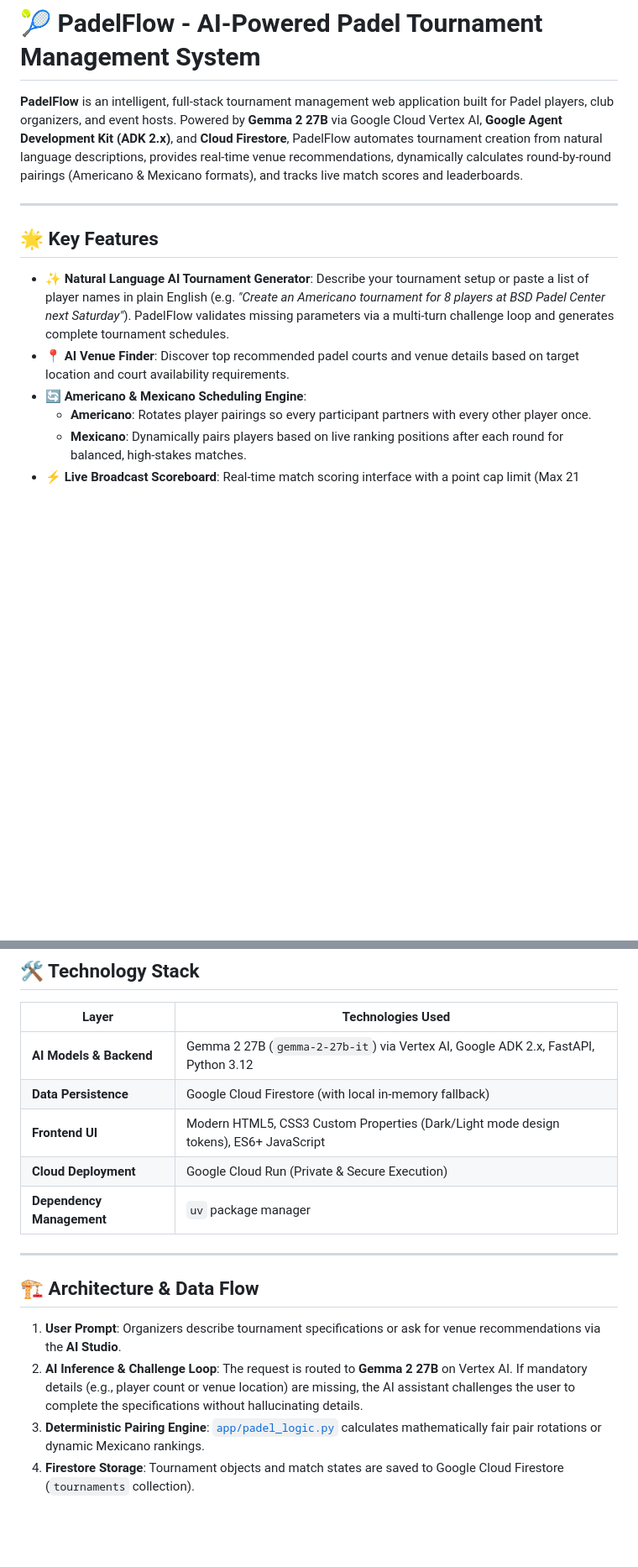
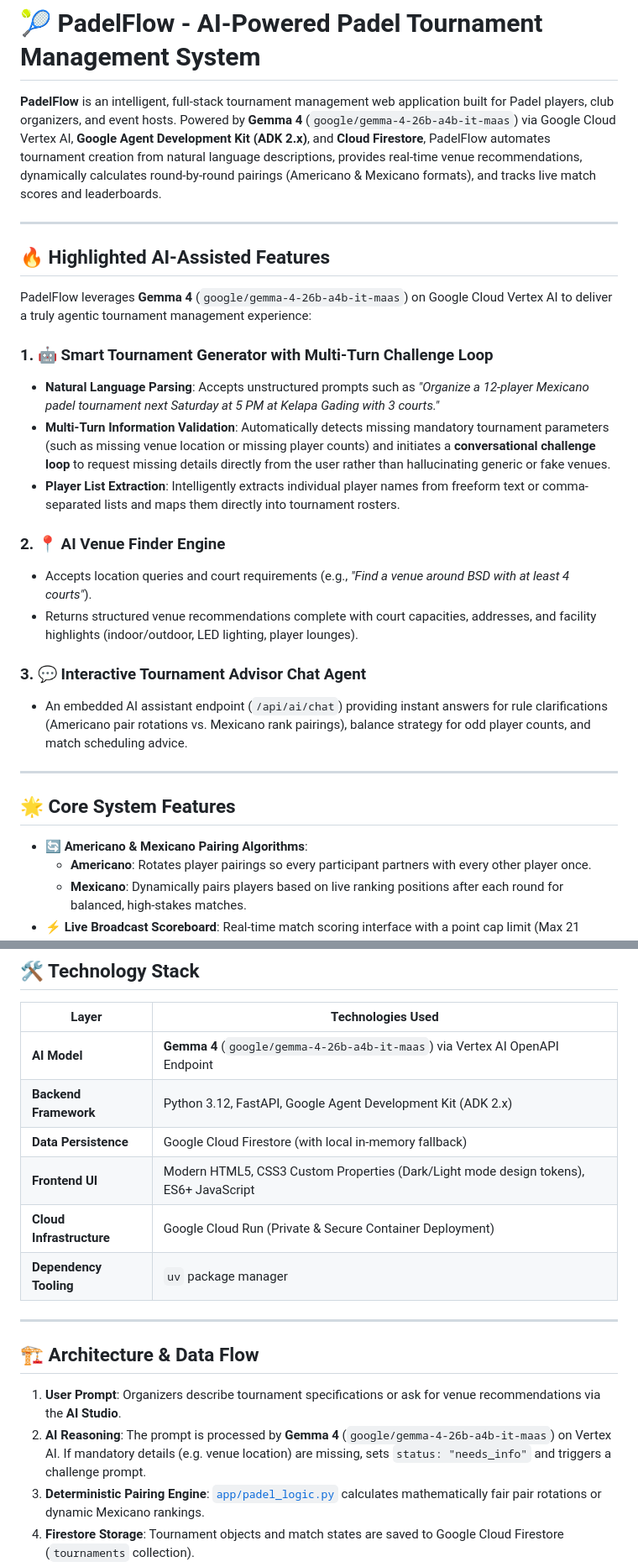
Before and after one commit to alfinwijaya/padel-flow, a Markdown page: README.md, 2 parts joined by grey strips. Shown at 84% size. Drawn GitHub-style; blank space fills up the shorter version.

Commit message:
docs: update README for Gemma 4 model and highlight AI-assisted features

```diff
--- a/README.md
+++ b/README.md
@@ -1,14 +1,30 @@
 # 🎾 PadelFlow - AI-Powered Padel Tournament Management System
 
-**PadelFlow** is an intelligent, full-stack tournament management web application built for Padel players, club organizers, and event hosts. Powered by **Gemma 2 27B** via Google Cloud Vertex AI, **Google Agent Development Kit (ADK 2.x)**, and **Cloud Firestore**, PadelFlow automates tournament creation from natural language descriptions, provides real-time venue recommendations, dynamically calculates round-by-round pairings (Americano & Mexicano formats), and tracks live match scores and leaderboards.
+**PadelFlow** is an intelligent, full-stack tournament management web application built for Padel players, club organizers, and event hosts. Powered by **Gemma 4** (`google/gemma-4-26b-a4b-it-maas`) via Google Cloud Vertex AI, **Google Agent Development Kit (ADK 2.x)**, and **Cloud Firestore**, PadelFlow automates tournament creation from natural language descriptions, provides real-time venue recommendations, dynamically calculates round-by-round pairings (Americano & Mexicano formats), and tracks live match scores and leaderboards.
 
 ---
 
-## 🌟 Key Features
+## 🔥 Highlighted AI-Assisted Features
 
-* **✨ Natural Language AI Tournament Generator**: Describe your tournament setup or paste a list of player names in plain English (e.g. *"Create an Americano tournament for 8 players at BSD Padel Center next Saturday"*). PadelFlow validates missing parameters via a multi-turn challenge loop and generates complete tournament schedules.
-* **📍 AI Venue Finder**: Discover top recommended padel courts and venue details based on target location and court availability requirements.
-* **🔄 Americano & Mexicano Scheduling Engine**:
+PadelFlow leverages **Gemma 4** (`google/gemma-4-26b-a4b-it-maas`) on Google Cloud Vertex AI to deliver a truly agentic tournament management experience:
+
+### 1. 🤖 Smart Tournament Generator with Multi-Turn Challenge Loop
+* **Natural Language Parsing**: Accepts unstructured prompts such as *"Organize a 12-player Mexicano padel tournament next Saturday at 5 PM at Kelapa Gading with 3 courts."*
+* **Multi-Turn Information Validation**: Automatically detects missing mandatory tournament parameters (such as missing venue location or missing player counts) and initiates a **conversational challenge loop** to request missing details directly from the user rather than hallucinating generic or fake venues.
+* **Player List Extraction**: Intelligently extracts individual player names from freeform text or comma-separated lists and maps them directly into tournament rosters.
+
+### 2. 📍 AI Venue Finder Engine
+* Accepts location queries and court requirements (e.g., *"Find a venue around BSD with at least 4 courts"*).
+* Returns structured venue recommendations complete with court capacities, addresses, and facility highlights (indoor/outdoor, LED lighting, player lounges).
+
+### 3. 💬 Interactive Tournament Advisor Chat Agent
+* An embedded AI assistant endpoint (`/api/ai/chat`) providing instant answers for rule clarifications (Americano pair rotations vs. Mexicano rank pairings), balance strategy for odd player counts, and match scheduling advice.
+
+---
+
+## 🌟 Core System Features
+
+* **🔄 Americano & Mexicano Pairing Algorithms**:
   * **Americano**: Rotates player pairings so every participant partners with every other player once.
   * **Mexicano**: Dynamically pairs players based on live ranking positions after each round for balanced, high-stakes matches.
 * **⚡ Live Broadcast Scoreboard**: Real-time match scoring interface with a point cap limit (Max 21 points per match) and instant win/loss point diff calculations.
@@ -22,18 +38,19 @@
 
 | Layer | Technologies Used |
 |---|---|
-| **AI Models & Backend** | Gemma 2 27B (`gemma-2-27b-it`) via Vertex AI, Google ADK 2.x, FastAPI, Python 3.12 |
+| **AI Model** | **Gemma 4** (`google/gemma-4-26b-a4b-it-maas`) via Vertex AI OpenAPI Endpoint |
+| **Backend Framework** | Python 3.12, FastAPI, Google Agent Development Kit (ADK 2.x) |
 | **Data Persistence** | Google Cloud Firestore (with local in-memory fallback) |
 | **Frontend UI** | Modern HTML5, CSS3 Custom Properties (Dark/Light mode design tokens), ES6+ JavaScript |
-| **Cloud Deployment** | Google Cloud Run (Private & Secure Execution) |
-| **Dependency Management** | `uv` package manager |
+| **Cloud Infrastructure** | Google Cloud Run (Private & Secure Container Deployment) |
+| **Dependency Tooling** | `uv` package manager |
 
 ---
 
 ## 🏗️ Architecture & Data Flow
 
 1. **User Prompt**: Organizers describe tournament specifications or ask for venue recommendations via the **AI Studio**.
-2. **AI Inference & Challenge Loop**: The request is routed to **Gemma 2 27B** on Vertex AI. If mandatory details (e.g., player count or venue location) are missing, the AI assistant challenges the user to complete the specifications without hallucinating details.
+2. **AI Reasoning**: The prompt is processed by **Gemma 4** (`google/gemma-4-26b-a4b-it-maas`) on Vertex AI. If mandatory details (e.g. venue location) are missing, sets `status: "needs_info"` and triggers a challenge prompt.
 3. **Deterministic Pairing Engine**: [`app/padel_logic.py`](app/padel_logic.py) calculates mathematically fair pair rotations or dynamic Mexicano rankings.
 4. **Firestore Storage**: Tournament objects and match states are saved to Google Cloud Firestore (`tournaments` collection).
 5. **Real-Time UI Update**: Scores, match cards, and live leaderboard tables render instantly on the web frontend.
```
Also changed, not shown: other parts of README.md (+4 -4 lines).
